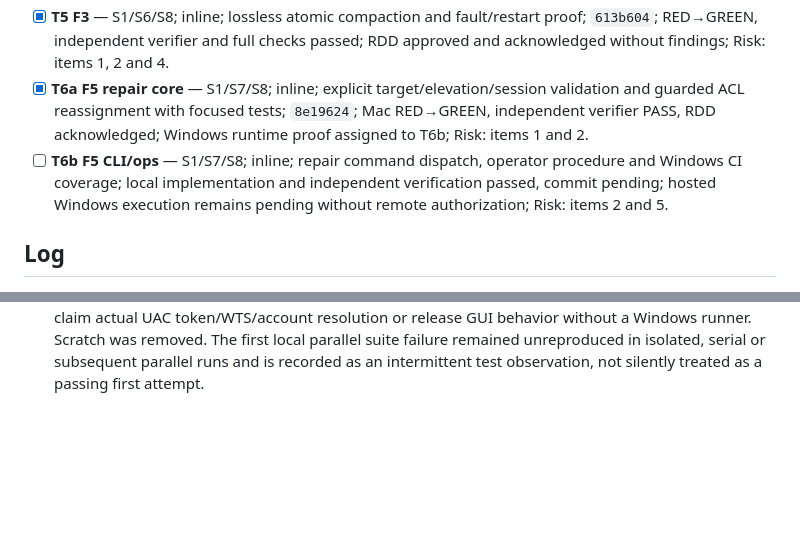
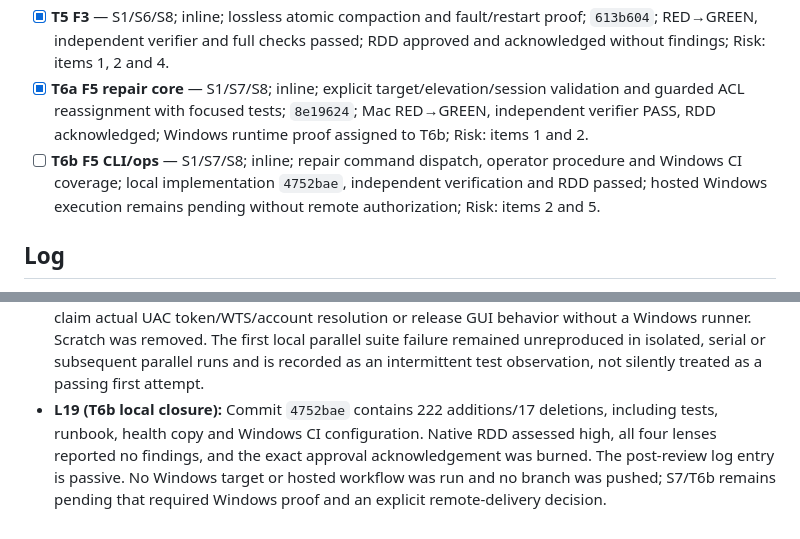
Before and after one commit to AlexSuarez9521/gourmely-print-bridge, a Markdown page: odd/tasks/bridge-v017-hardening.md, 2 parts joined by grey strips. Drawn GitHub-style; blank space fills up the shorter version.

Commit message:
docs: record ACL repair Windows verification gap

```diff
--- a/odd/tasks/bridge-v017-hardening.md
+++ b/odd/tasks/bridge-v017-hardening.md
@@ -23,7 +23,7 @@ Strategy: `ask-on-risk`; forecast approximately 900-1,500 authored lines across
 - [x] **T4b F2 server** — S1/S5/S8; inline; dynamic capability withdrawal/retry and repairable health/UI status; `05be382`; RED→GREEN, independent verifier and full checks passed; RDD approved and acknowledged without findings; Risk: items 3 and 4.
 - [x] **T5 F3** — S1/S6/S8; inline; lossless atomic compaction and fault/restart proof; `613b604`; RED→GREEN, independent verifier and full checks passed; RDD approved and acknowledged without findings; Risk: items 1, 2 and 4.
 - [x] **T6a F5 repair core** — S1/S7/S8; inline; explicit target/elevation/session validation and guarded ACL reassignment with focused tests; `8e19624`; Mac RED→GREEN, independent verifier PASS, RDD acknowledged; Windows runtime proof assigned to T6b; Risk: items 1 and 2.
-- [ ] **T6b F5 CLI/ops** — S1/S7/S8; inline; repair command dispatch, operator procedure and Windows CI coverage; local implementation and independent verification passed, commit pending; hosted Windows execution remains pending without remote authorization; Risk: items 2 and 5.
+- [ ] **T6b F5 CLI/ops** — S1/S7/S8; inline; repair command dispatch, operator procedure and Windows CI coverage; local implementation `4752bae`, independent verification and RDD passed; hosted Windows execution remains pending without remote authorization; Risk: items 2 and 5.
 
 ## Log
 
@@ -45,3 +45,4 @@ Strategy: `ask-on-risk`; forecast approximately 900-1,500 authored lines across
 - **L16 (T6a closure):** Committed `8e19624` (251 additions, 7 deletions; four files). Native RDD assessed high, reviewed four lenses with no findings, and burned the exact approval acknowledgement. Its post-review logbook update is passive and will travel with the next work unit. No branch push or Windows CI was run.
 - **L17 (T6b pre-verification):** RED: the parser test failed to compile without `parse_startup_action`, and the live-lock test failed to compile without `hold_existing_ledger_lock`. GREEN: only `repair-acl --account <cashier-user>` diverts startup; invalid repair exits nonzero before Tauri/relay, while all other arguments retain normal startup. Existing ledger locks are acquired nonblocking and held through ACL verification, rejecting a running Bridge without bytes or ACL changes. `/health`/UI messages and the README now give the explicit command and a PowerShell UAC/exit-code procedure for the Windows GUI-subsystem release binary; `ci.yml` names the Windows ACL and CLI tests. Focused parser, lock and binary tests passed. The first parallel full suite had a transient `job_ledger::a_second_bridge_cannot_open_the_same_ledger` failure after the first handle dropped; its isolated rerun, serial full suite and subsequent parallel full suite passed. Final full Cargo suite 130 passed/5 ignored; clippy, fmt and diff checks passed. Windows target/runtime and hosted CI remain unrun because push/remote workflow dispatch is not authorized; independent verification and RDD are next.
 - **L18 (T6b independent verification):** A fresh scratch verifier passed full Cargo 130/5, clippy, fmt, parser probes and four real-binary invalid/unsupported invocations with unchanged sentinel hashes and file inventory; parent reran the CLI integration test successfully. No concrete change-caused blocker found. It confirms Windows CI covers the verified-SID repair core and invalid CLI, but cannot claim actual UAC token/WTS/account resolution or release GUI behavior without a Windows runner. Scratch was removed. The first local parallel suite failure remained unreproduced in isolated, serial or subsequent parallel runs and is recorded as an intermittent test observation, not silently treated as a passing first attempt.
+- **L19 (T6b local closure):** Commit `4752bae` contains 222 additions/17 deletions, including tests, runbook, health copy and Windows CI configuration. Native RDD assessed high, all four lenses reported no findings, and the exact approval acknowledgement was burned. The post-review log entry is passive. No Windows target or hosted workflow was run and no branch was pushed; S7/T6b remains pending that required Windows proof and an explicit remote-delivery decision.
```
